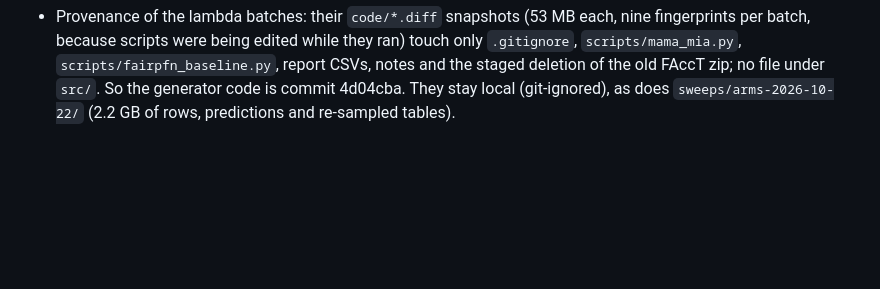
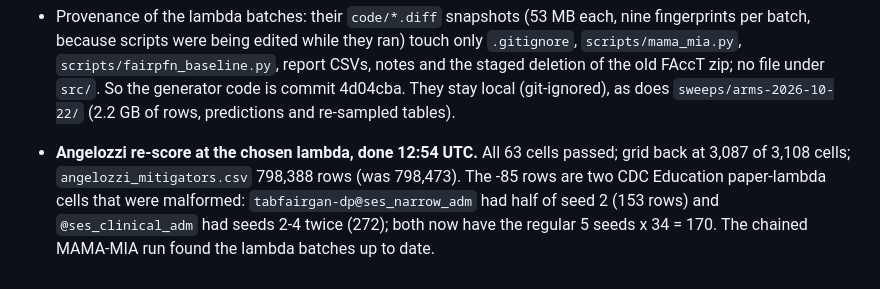
Before and after one commit to steveng9/CausalFairnessInSDG, a Markdown page: notes/2026-10-09-facct-sweep.md, the part around the change. GitHub-like rendering; blank space fills up the shorter version.

Commit message:
Sweep notes: Angelozzi TabFairGAN re-score at the chosen lambda complete
Co-Authored-By: Claude Opus 5.5 <noreply@anthropic.com>

```diff
--- a/notes/2026-10-09-facct-sweep.md
+++ b/notes/2026-10-09-facct-sweep.md
@@ -943,3 +943,9 @@ family (every causal family has 660 runs on each graph source).
   CSVs, notes and the staged deletion of the old FAccT zip; no file under `src/`.
   So the generator code is commit 4d04cba. They stay local (git-ignored), as does
   `sweeps/arms-2026-10-22/` (2.2 GB of rows, predictions and re-sampled tables).
+- **Angelozzi re-score at the chosen lambda, done 12:54 UTC.** All 63 cells passed;
+  grid back at 3,087 of 3,108 cells; `angelozzi_mitigators.csv` 798,388 rows (was
+  798,473). The -85 rows are two CDC Education paper-lambda cells that were malformed:
+  `tabfairgan-dp@ses_narrow_adm` had half of seed 2 (153 rows) and
+  `@ses_clinical_adm` had seeds 2-4 twice (272); both now have the regular 5 seeds x 34
+  = 170. The chained MAMA-MIA run found the lambda batches up to date.
```
